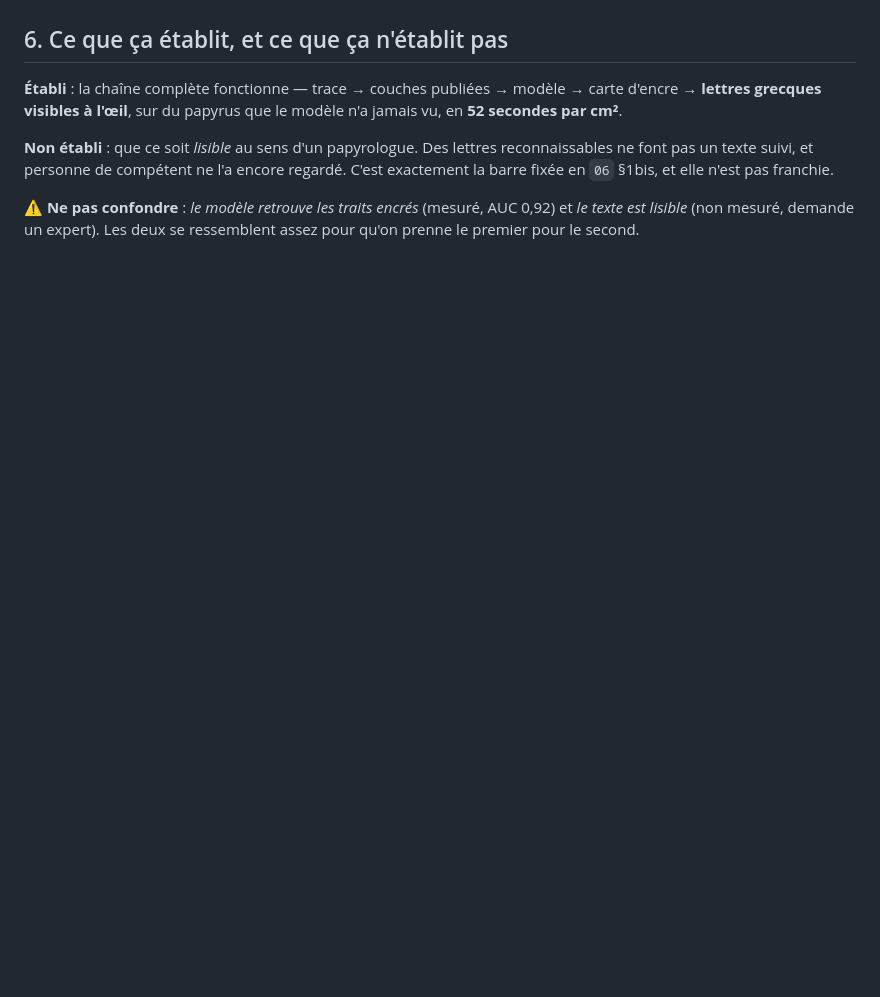
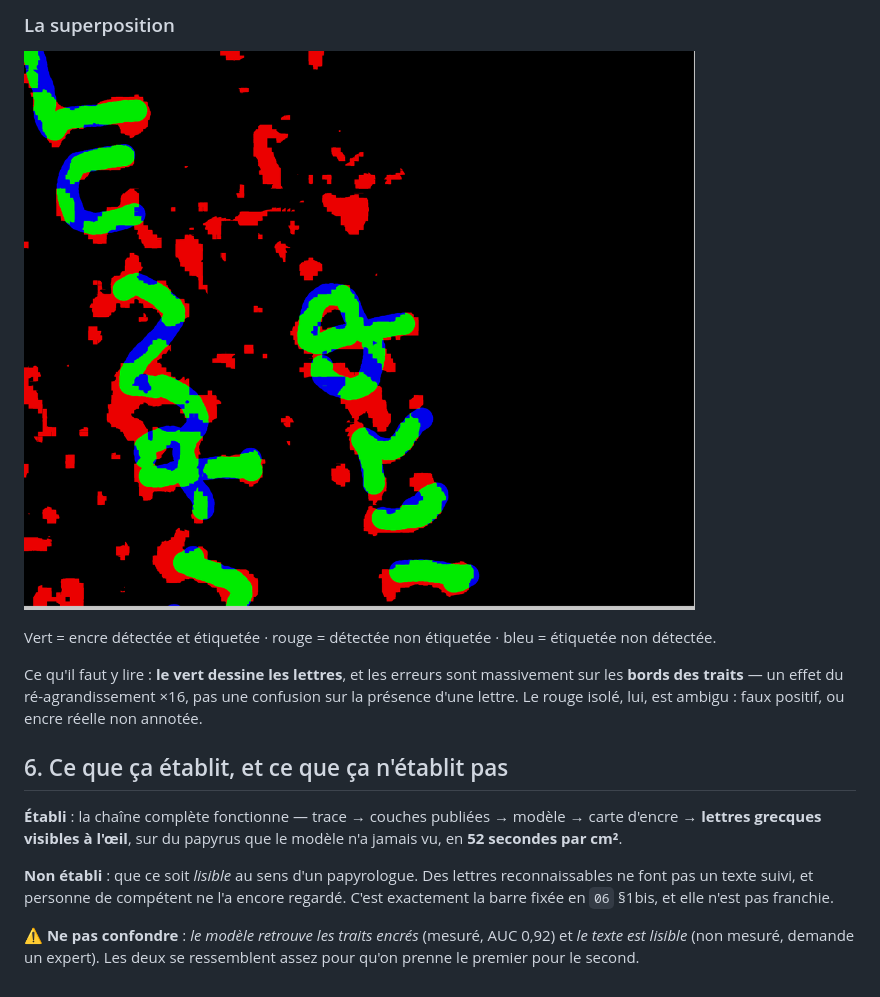
Before and after one commit to MasterLaplace/LplVesuvius, a Markdown page: docs/08_premiere_passe_complete.md, the part around the change printed below. GitHub-like rendering; pictures changed too: docs/images/08_superposition.png (added); blank space fills up the shorter version.

```diff
--- a/docs/08_premiere_passe_complete.md
+++ b/docs/08_premiere_passe_complete.md
@@ -94,3 +124,15 @@ demanderait le masque d'annotation, que ce jeu ne fournit pas.
+### La superposition
+
+![Accord et désaccord](images/08_superposition.png)
+
+Vert = encre détectée et étiquetée · rouge = détectée non étiquetée · bleu =
+étiquetée non détectée.
+
+Ce qu'il faut y lire : **le vert dessine les lettres**, et les erreurs sont
+massivement sur les **bords des traits** — un effet du ré-agrandissement ×16, pas
+une confusion sur la présence d'une lettre. Le rouge isolé, lui, est ambigu : faux
+positif, ou encre réelle non annotée.
+
 ## 6. Ce que ça établit, et ce que ça n'établit pas
 
 **Établi** : la chaîne complète fonctionne — trace → couches publiées → modèle →
```
Also changed, not shown: other parts of docs/08_premiere_passe_complete.md (+30 -0 lines), docs/images/08_papyrus.png (added), docs/images/08_prediction.png (added), docs/images/08_verite.png (added), 1 other file.
